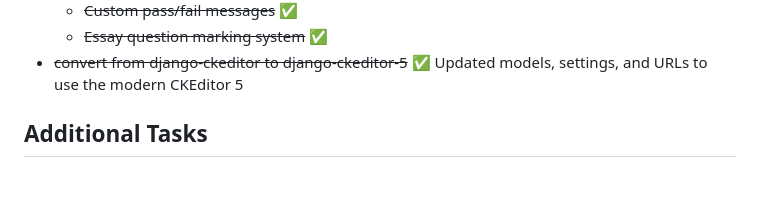
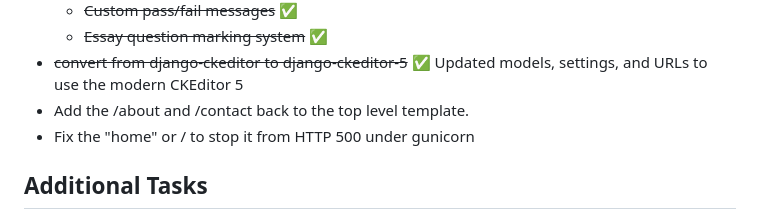
Before and after one commit to mcgarrah/shiny-quiz, a Markdown page: TODO.md, the part around the change. Rendered like a GitHub page; blank space fills up the shorter version.

Commit message:
Add gunicorn to launch and two items for todo list for fixing issues found in DO-AP deployment

```diff
--- a/TODO.md
+++ b/TODO.md
@@ -25,6 +25,9 @@
   * ~~Custom pass/fail messages~~ ✅
   * ~~Essay question marking system~~ ✅
 * ~~convert from django-ckeditor to django-ckeditor-5~~ ✅ Updated models, settings, and URLs to use the modern CKEditor 5
+* Add the /about and /contact back to the top level template.
+* Fix the "home" or / to stop it from HTTP 500 under gunicorn
+
 
 ## Additional Tasks
 
```
